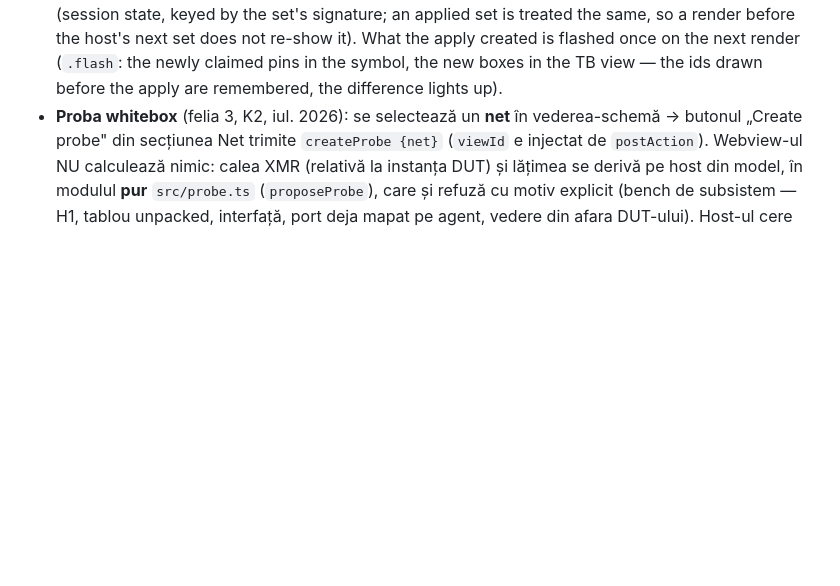
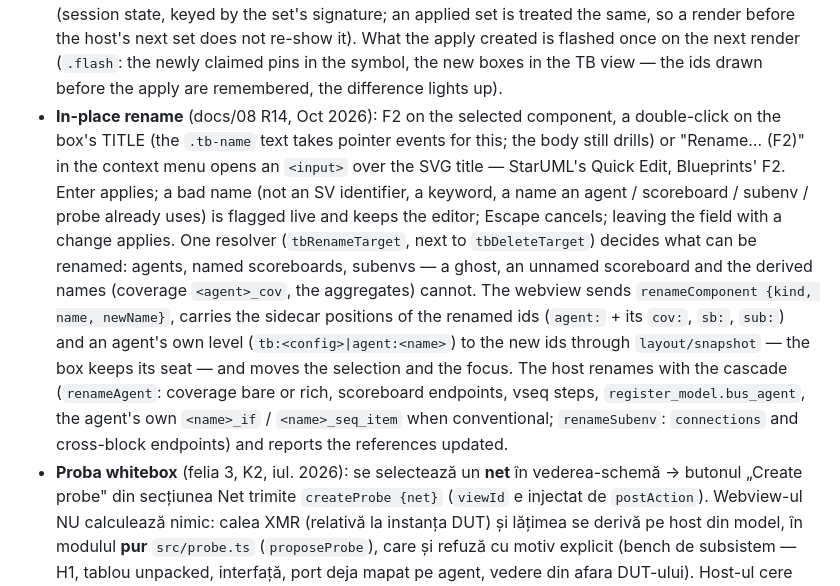
Before and after one commit to arcadie-cracan/QuickUVM-Architect, a Markdown page: docs/05-ui-si-protocol.md, the part around one of its changes. Drawn GitHub-style; blank space fills up the shorter version.

Commit message:
docs(05,08): in-place rename (R14)
Co-Authored-By: Claude Fable 5.1 <noreply@anthropic.com>

```diff
--- a/docs/05-ui-si-protocol.md
+++ b/docs/05-ui-si-protocol.md
@@ -178,6 +178,24 @@ mesajele tot aici, la implementare.
   not re-show it). What the apply created is flashed once on the next render
   (`.flash`: the newly claimed pins in the symbol, the new boxes in the TB view —
   the ids drawn before the apply are remembered, the difference lights up).
+- **In-place rename** (docs/08 R14, Oct 2026): F2 on the selected component,
+  a double-click on the box's TITLE (the `.tb-name` text takes pointer events
+  for this; the body still drills) or "Rename… (F2)" in the context menu opens
+  an `<input>` over the SVG title — StarUML's Quick Edit, Blueprints' F2. Enter
+  applies; a bad name (not an SV identifier, a keyword, a name an agent /
+  scoreboard / subenv / probe already uses) is flagged live and keeps the
+  editor; Escape cancels; leaving the field with a change applies. One resolver
+  (`tbRenameTarget`, next to `tbDeleteTarget`) decides what can be renamed:
+  agents, named scoreboards, subenvs — a ghost, an unnamed scoreboard and the
+  derived names (coverage `<agent>_cov`, the aggregates) cannot. The webview
+  sends `renameComponent {kind, name, newName}`, carries the sidecar positions
+  of the renamed ids (`agent:` + its `cov:`, `sb:`, `sub:`) and an agent's own
+  level (`tb:<config>|agent:<name>`) to the new ids through `layout/snapshot` —
+  the box keeps its seat — and moves the selection and the focus. The host
+  renames with the cascade (`renameAgent`: coverage bare or rich, scoreboard
+  endpoints, vseq steps, `register_model.bus_agent`, the agent's own
+  `<name>_if` / `<name>_seq_item` when conventional; `renameSubenv`:
+  `connections` and cross-block endpoints) and reports the references updated.
 - **Proba whitebox** (felia 3, K2, iul. 2026): se selectează un **net** în
   vederea-schemă → butonul „Create probe" din secțiunea Net trimite
   `createProbe {net}` (`viewId` e injectat de `postAction`). Webview-ul NU
```
Also changed, not shown: other parts of docs/05-ui-si-protocol.md (+1 -1 lines), CLAUDE.md (+20 -0 lines), docs/08-ux-inspiration.md (+3 -1 lines).
